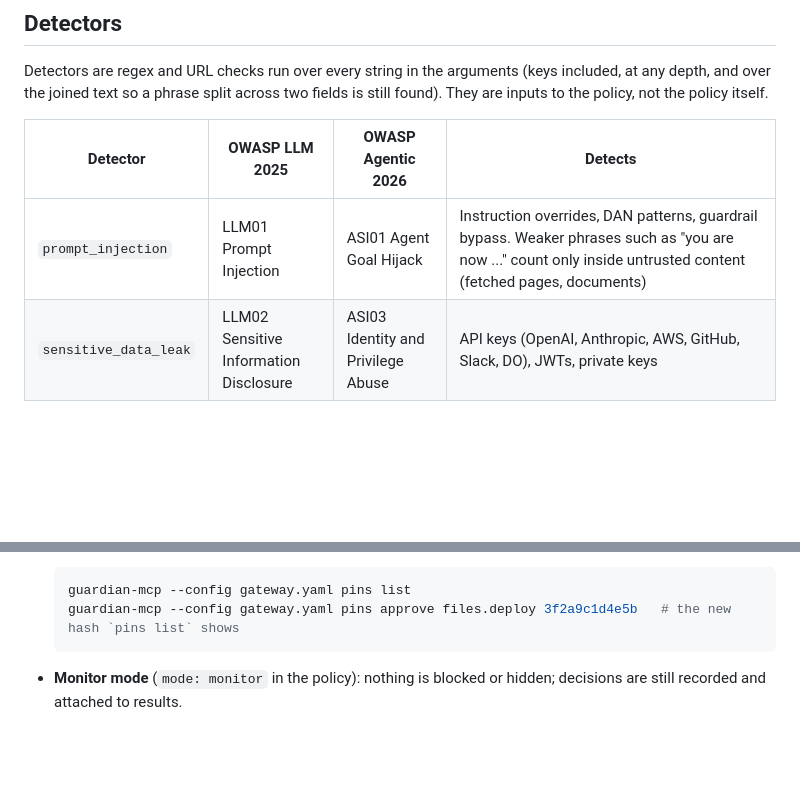
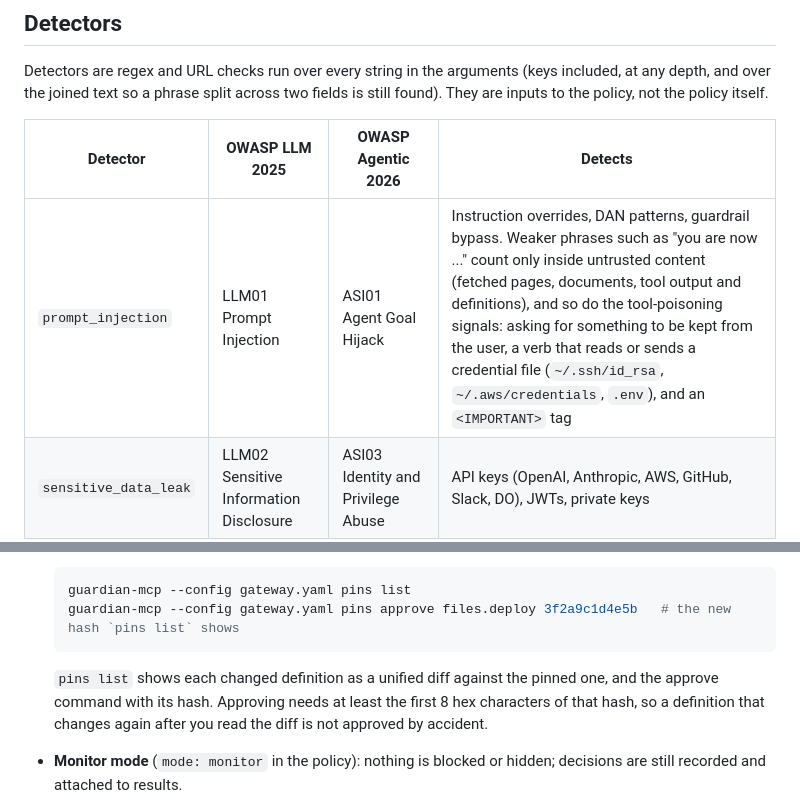
Before and after one commit to bnarasimha21/guardian-ai, a Markdown page: README.md, 2 parts joined by grey strips. GitHub-like rendering; blank space fills up the shorter version.

````diff
--- a/README.md
+++ b/README.md
@@ -20,7 +20,7 @@ Detectors are regex and URL checks run over every string in the arguments (keys
 
 | Detector | OWASP LLM 2025 | OWASP Agentic 2026 | Detects |
 |------|----------------|--------------------|---------|
-| `prompt_injection` | LLM01 Prompt Injection | ASI01 Agent Goal Hijack | Instruction overrides, DAN patterns, guardrail bypass. Weaker phrases such as "you are now ..." count only inside untrusted content (fetched pages, documents) |
+| `prompt_injection` | LLM01 Prompt Injection | ASI01 Agent Goal Hijack | Instruction overrides, DAN patterns, guardrail bypass. Weaker phrases such as "you are now ..." count only inside untrusted content (fetched pages, documents, tool output and definitions), and so do the tool-poisoning signals: asking for something to be kept from the user, a verb that reads or sends a credential file (`~/.ssh/id_rsa`, `~/.aws/credentials`, `.env`), and an `<IMPORTANT>` tag |
 | `sensitive_data_leak` | LLM02 Sensitive Information Disclosure | ASI03 Identity and Privilege Abuse | API keys (OpenAI, Anthropic, AWS, GitHub, Slack, DO), JWTs, private keys |
 | `data_exfiltration` | LLM02 Sensitive Information Disclosure | ASI02 Tool Misuse and Exploitation | Known exfil hosts (webhook.site, ngrok, ...), raw public IP URLs, curl/wget uploads, markdown/HTML image beacons |
 | `ssrf` | LLM05 Improper Output Handling | ASI02 Tool Misuse and Exploitation | Loopback, private, link-local and metadata addresses in any spelling (`2130706433`, `0x7f000001`, `[::1]`, `user@127.0.0.1`, bare hosts under URL-like keys), and `file:`/`gopher:` style schemes |
@@ -133,6 +136,8 @@ What happens to each request:
   guardian-mcp --config gateway.yaml pins list
   guardian-mcp --config gateway.yaml pins approve files.deploy 3f2a9c1d4e5b   # the new hash `pins list` shows
   ```
+
+  `pins list` shows each changed definition as a unified diff against the pinned one, and the approve command with its hash. Approving needs at least the first 8 hex characters of that hash, so a definition that changes again after you read the diff is not approved by accident.
 
 - **Monitor mode** (`mode: monitor` in the policy): nothing is blocked or hidden; decisions are still recorded and attached to results.
 
````
Also changed, not shown: other parts of README.md (+12 -9 lines).
